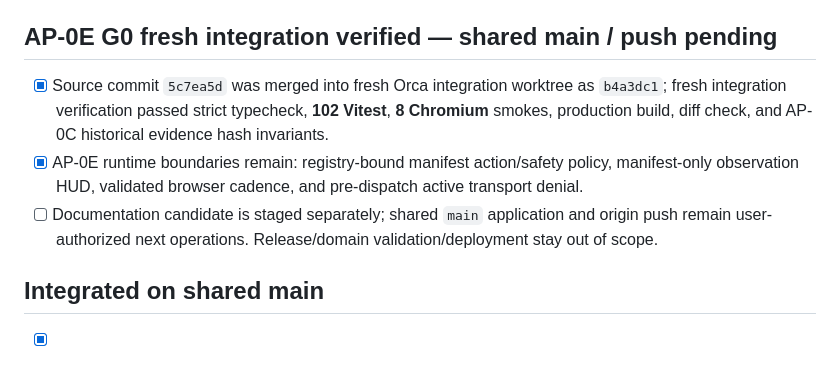
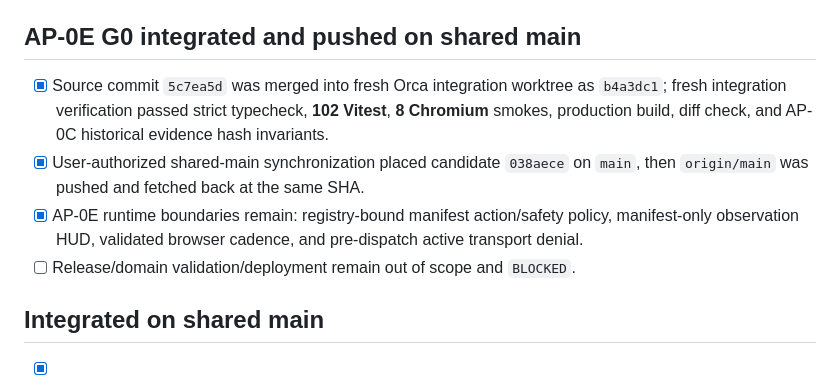
Before and after one commit to JudyandGIINII/sailing_bootcamp, a Markdown page: docs/KANBAN.md, the part around the change. GitHub-like rendering.

```diff
--- a/docs/KANBAN.md
+++ b/docs/KANBAN.md
@@ -19,11 +19,12 @@
 - [x] 2026-07-19 controller + validated Alfred implementation audit and approval-aware next-step plan: current suite re-run (61 Vitest, 6 Chromium smoke, typecheck/build/release-evidence validation); plan recorded at `docs/plans/2026-07-19-prototype-audit-and-next-steps.md`
 - [x] Local Git documentation checkpoint created; `origin` configured (push pending)
 
-## AP-0E G0 fresh integration verified — shared main / push pending
+## AP-0E G0 integrated and pushed on shared main
 
 - [x] Source commit `5c7ea5d` was merged into fresh Orca integration worktree as `b4a3dc1`; fresh integration verification passed strict typecheck, **102 Vitest**, **8 Chromium** smokes, production build, diff check, and AP-0C historical evidence hash invariants.
+- [x] User-authorized shared-main synchronization placed candidate `038aece` on `main`, then `origin/main` was pushed and fetched back at the same SHA.
 - [x] AP-0E runtime boundaries remain: registry-bound manifest action/safety policy, manifest-only observation HUD, validated browser cadence, and pre-dispatch active transport denial.
-- [ ] Documentation candidate is staged separately; shared `main` application and origin push remain user-authorized next operations. Release/domain validation/deployment stay out of scope.
+- [ ] Release/domain validation/deployment remain out of scope and `BLOCKED`.
 
 ## Integrated on shared main
 
```
Also changed, not shown: docs/DEVLOG.md (+7 -0 lines), docs/PROJECT_STATUS.md (+2 -2 lines).
